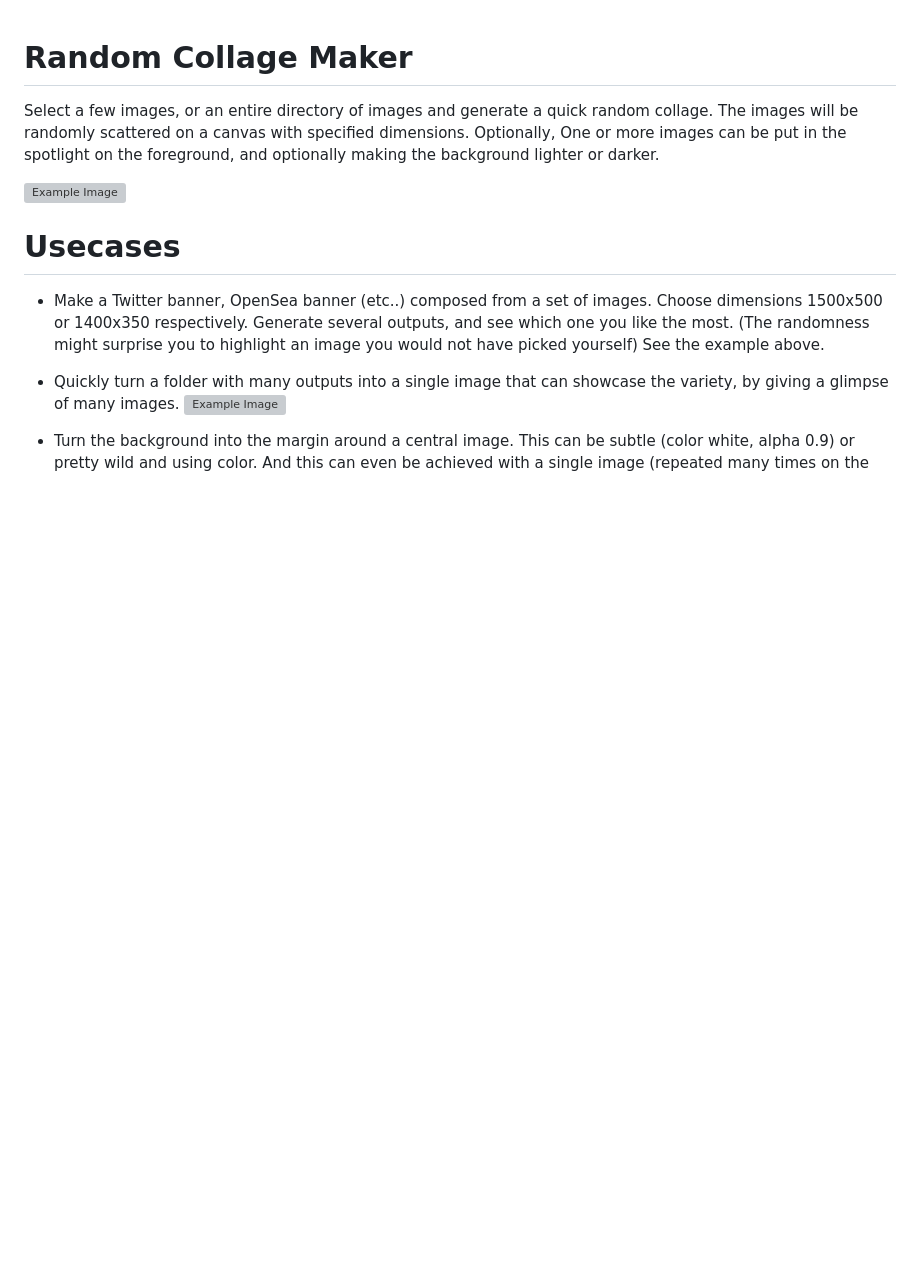
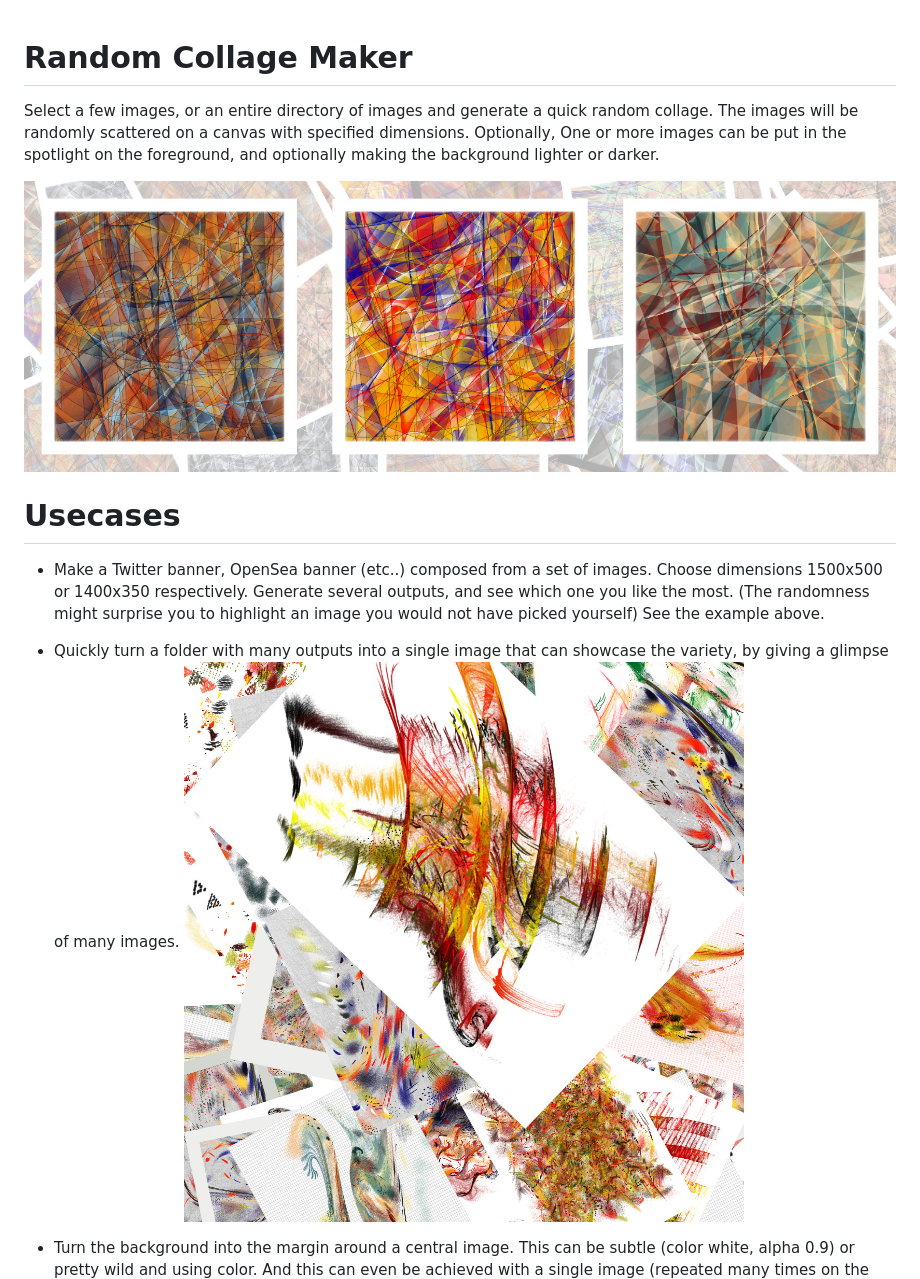
Before and after one commit to josvromans/imagetools, a Markdown page: collage_maker/README.md, the part around one of its changes. Rendered like a GitHub page; blank space fills up the shorter version; grey boxes are pictures that could not be loaded.

Commit message:
Update README.md revert

```diff
--- a/collage_maker/README.md
+++ b/collage_maker/README.md
@@ -4,7 +4,7 @@ Select a few images, or an entire directory of images and generate a quick rando
 The images will be randomly scattered on a canvas with specified dimensions.
 Optionally, One or more images can be put in the spotlight on the foreground, and optionally making the background lighter or darker.
 
-![Example Image](examples/astrattas_1500x500.jpeg)
+![Example Image](astrattas_1500x500.jpeg)
 
 # Usecases
 
@@ -12,6 +12,6 @@ Optionally, One or more images can be put in the spotlight on the foreground, an
 See the example above.
 
 - Quickly turn a folder with many outputs into a single image that can showcase the variety, by giving a glimpse of many images.
-![Example Image](examples/attraction.jpeg)
+![Example Image](attraction.jpeg)
 
 - Turn the background into the margin around a central image. This can be subtle (color white, alpha 0.9) or pretty wild and using color. And this can even be achieved with a single image (repeated many times on the background).
```
Also changed, not shown: other parts of collage_maker/README.md (+4 -4 lines).
